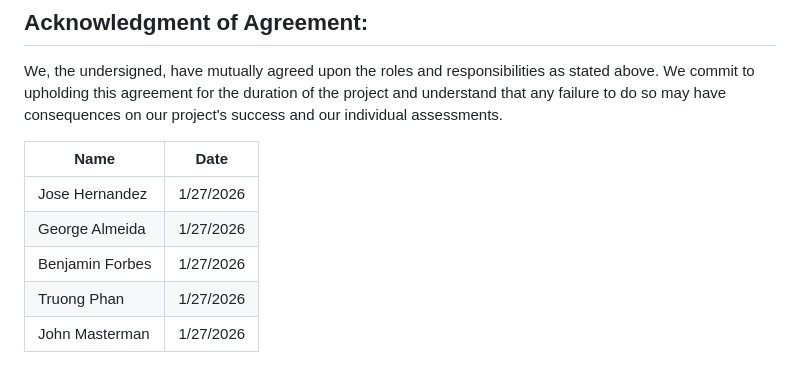
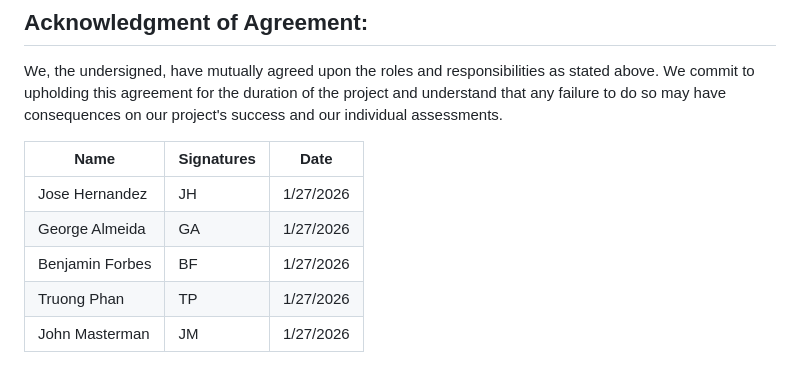
Before and after one commit to CSE498/Spring2026-CompanyC, a Markdown page: group_specific_content/Group-08/Team_agreement_8.md, the part around the change. GitHub-like rendering.

Commit message:
Updated team agreement format with signatures
Added signatures

```diff
--- a/group_specific_content/Group-08/Team_agreement_8.md
+++ b/group_specific_content/Group-08/Team_agreement_8.md
@@ -46,10 +46,10 @@ This agreement serves to outline the roles, responsibilities, and expectations o
 
 We, the undersigned, have mutually agreed upon the roles and responsibilities as stated above. We commit to upholding this agreement for the duration of the project and understand that any failure to do so may have consequences on our project's success and our individual assessments.
 
-| **Name**       | **Date** |
-| -------------- | -------- |
-| Jose Hernandez         | 1/27/2026         |
-| George Almeida         | 1/27/2026          |
-| Benjamin Forbes            | 1/27/2026       |
-| Truong Phan          | 1/27/2026      |
-| John Masterman          | 1/27/2026      |
+| **Name**       | **Signatures** | **Date** |
+| -------------- | -------------- | -------- |
+| Jose Hernandez         | JH | 1/27/2026         |
+| George Almeida         | GA | 1/27/2026          |
+| Benjamin Forbes            | BF | 1/27/2026       |
+| Truong Phan          | TP | 1/27/2026      |
+| John Masterman          | JM | 1/27/2026      |
```
